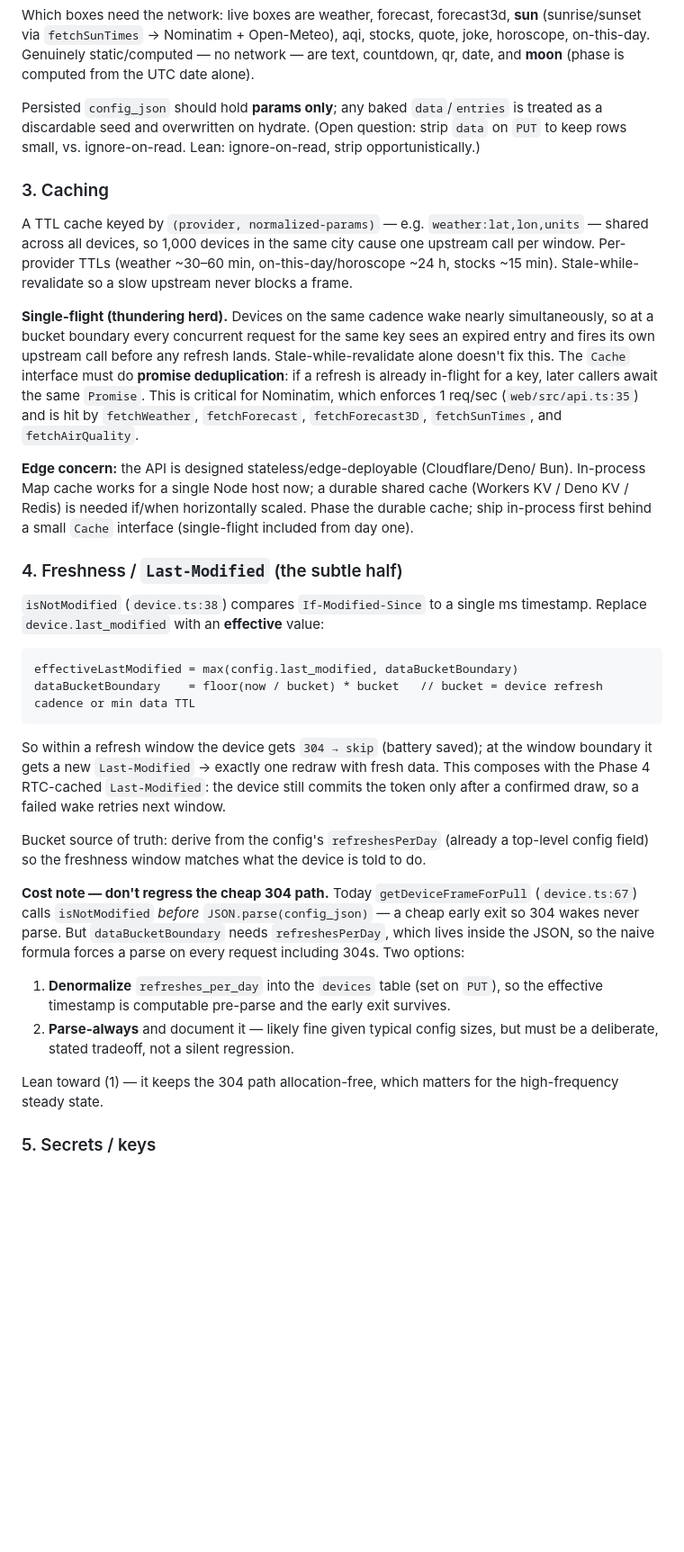
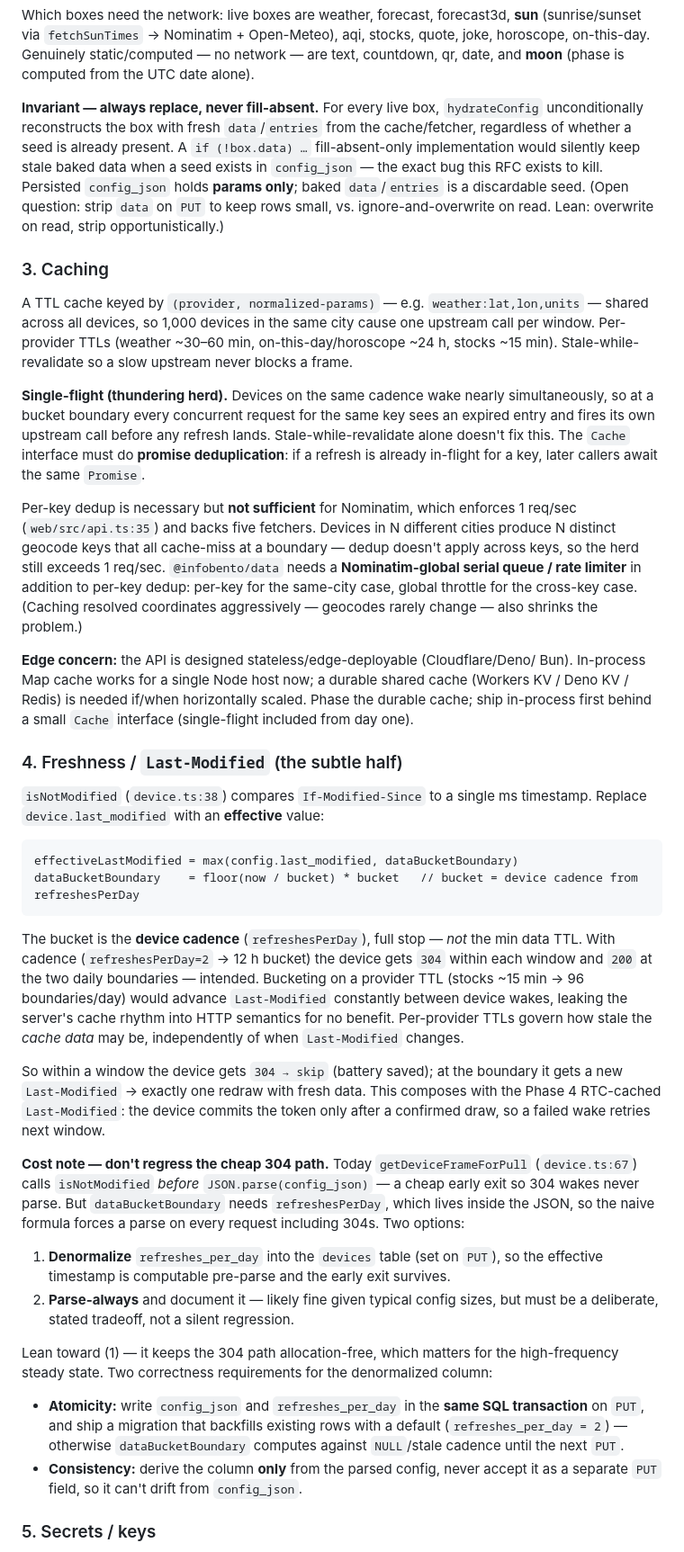
Before and after one commit to jasoneplumb/infobento.com, a Markdown page: docs/rfcs/0001-server-side-fresh-on-pull-data.md, the part around one of its changes. Shown at 90% size. Rendered like a GitHub page; blank space fills up the shorter version.

````diff
--- a/docs/rfcs/0001-server-side-fresh-on-pull-data.md
+++ b/docs/rfcs/0001-server-side-fresh-on-pull-data.md
@@ -119,10 +141,14 @@ quote, joke, horoscope, on-this-day. Genuinely static/computed — no network
 are text, countdown, qr, date, and **moon** (phase is computed from the UTC date
 alone).
 
-Persisted `config_json` should hold **params only**; any baked `data`/`entries` is
-treated as a discardable seed and overwritten on hydrate. (Open question: strip
-`data` on `PUT` to keep rows small, vs. ignore-on-read. Lean: ignore-on-read,
-strip opportunistically.)
+**Invariant — always replace, never fill-absent.** For every live box,
+`hydrateConfig` unconditionally reconstructs the box with fresh `data`/`entries`
+from the cache/fetcher, regardless of whether a seed is already present. A
+`if (!box.data) …` fill-absent-only implementation would silently keep stale baked
+data when a seed exists in `config_json` — the exact bug this RFC exists to kill.
+Persisted `config_json` holds **params only**; baked `data`/`entries` is a
+discardable seed. (Open question: strip `data` on `PUT` to keep rows small, vs.
+ignore-and-overwrite on read. Lean: overwrite on read, strip opportunistically.)
 
 ### 3. Caching
 
@@ -137,9 +163,16 @@ simultaneously, so at a bucket boundary every concurrent request for the same ke
 sees an expired entry and fires its own upstream call before any refresh lands.
 Stale-while-revalidate alone doesn't fix this. The `Cache` interface must do
 **promise deduplication**: if a refresh is already in-flight for a key, later
-callers await the same `Promise`. This is critical for Nominatim, which enforces
-1 req/sec (`web/src/api.ts:35`) and is hit by `fetchWeather`, `fetchForecast`,
-`fetchForecast3D`, `fetchSunTimes`, and `fetchAirQuality`.
+callers await the same `Promise`.
+
+Per-key dedup is necessary but **not sufficient** for Nominatim, which enforces
+1 req/sec (`web/src/api.ts:35`) and backs five fetchers. Devices in N different
+cities produce N distinct geocode keys that all cache-miss at a boundary — dedup
+doesn't apply across keys, so the herd still exceeds 1 req/sec. `@infobento/data`
+needs a **Nominatim-global serial queue / rate limiter** in addition to per-key
+dedup: per-key for the same-city case, global throttle for the cross-key case.
+(Caching resolved coordinates aggressively — geocodes rarely change — also shrinks
+the problem.)
 
 **Edge concern:** the API is designed stateless/edge-deployable (Cloudflare/Deno/
 Bun). In-process Map cache works for a single Node host now; a durable shared cache
@@ -154,17 +187,21 @@ timestamp. Replace `device.last_modified` with an **effective** value:
 
 ```
 effectiveLastModified = max(config.last_modified, dataBucketBoundary)
-dataBucketBoundary    = floor(now / bucket) * bucket   // bucket = device refresh cadence or min data TTL
+dataBucketBoundary    = floor(now / bucket) * bucket   // bucket = device cadence from refreshesPerDay
 ```
 
-So within a refresh window the device gets `304 → skip` (battery saved); at the
-window boundary it gets a new `Last-Modified` → exactly one redraw with fresh data.
-This composes with the Phase 4 RTC-cached `Last-Modified`: the device still commits
-the token only after a confirmed draw, so a failed wake retries next window.
+The bucket is the **device cadence** (`refreshesPerDay`), full stop — _not_ the min
+data TTL. With cadence (`refreshesPerDay=2` → 12 h bucket) the device gets `304`
+within each window and `200` at the two daily boundaries — intended. Bucketing on a
+provider TTL (stocks ~15 min → 96 boundaries/day) would advance `Last-Modified`
+constantly between device wakes, leaking the server's cache rhythm into HTTP
+semantics for no benefit. Per-provider TTLs govern how stale the _cache data_ may
+be, independently of when `Last-Modified` changes.
 
-Bucket source of truth: derive from the config's `refreshesPerDay` (already a
-top-level config field) so the freshness window matches what the device is told to
-do.
+So within a window the device gets `304 → skip` (battery saved); at the boundary it
+gets a new `Last-Modified` → exactly one redraw with fresh data. This composes with
+the Phase 4 RTC-cached `Last-Modified`: the device commits the token only after a
+confirmed draw, so a failed wake retries next window.
 
 **Cost note — don't regress the cheap 304 path.** Today `getDeviceFrameForPull`
 (`device.ts:67`) calls `isNotModified` _before_ `JSON.parse(config_json)` — a cheap
@@ -178,7 +215,15 @@ on every request including 304s. Two options:
    must be a deliberate, stated tradeoff, not a silent regression.
 
 Lean toward (1) — it keeps the 304 path allocation-free, which matters for the
-high-frequency steady state.
+high-frequency steady state. Two correctness requirements for the denormalized
+column:
+
+- **Atomicity:** write `config_json` and `refreshes_per_day` in the **same SQL
+  transaction** on `PUT`, and ship a migration that backfills existing rows with a
+  default (`refreshes_per_day = 2`) — otherwise `dataBucketBoundary` computes
+  against `NULL`/stale cadence until the next `PUT`.
+- **Consistency:** derive the column **only** from the parsed config, never accept
+  it as a separate `PUT` field, so it can't drift from `config_json`.
 
 ### 5. Secrets / keys
 
````
Also changed, not shown: other parts of docs/rfcs/0001-server-side-fresh-on-pull-data.md (+56 -16 lines).
